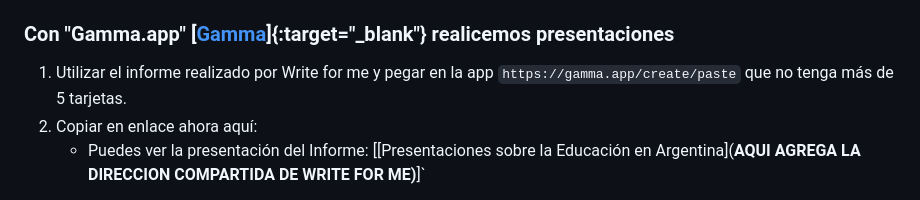
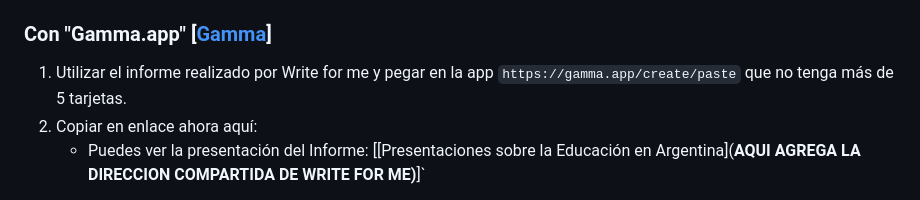
Before and after one commit to t4deo0/proyecto_integrado_2, a Markdown page: README.md, the part around the change. Rendered like a GitHub page.

```diff
--- a/README.md
+++ b/README.md
@@ -42,7 +42,7 @@ Puede ver la presentación en [[Presentaciones sobre la Educación en Argentina]
    * `## 1. Utilizando Write for me en ChatGPT
             Puedes ver el Informe escrito en: [[Informe Estadístico sobre la Educación en Argentina](**AQUI AGREGA LA DIRECCION COMPARTIDA DE WRITE FOR ME)**]`
 
-### Con "Gamma.app" [[Gamma](https://gamma.app)]{:target="_blank"} realicemos presentaciones
+### Con "Gamma.app" [[Gamma](https://gamma.app)]
 1. Utilizar el informe realizado por Write for me y pegar en la app `https://gamma.app/create/paste` que no tenga más de 5 tarjetas.
 2. Copiar en enlace ahora aquí:
    * Puedes ver la presentación del Informe: [[Presentaciones sobre la Educación en Argentina](**AQUI AGREGA LA DIRECCION COMPARTIDA DE WRITE FOR ME)**]`
```
